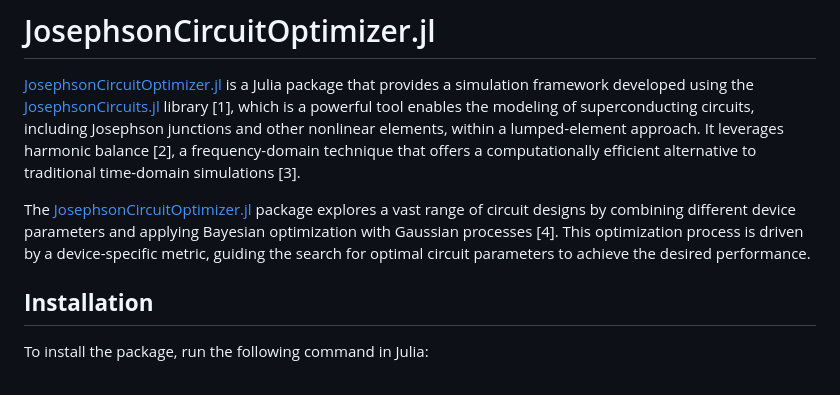
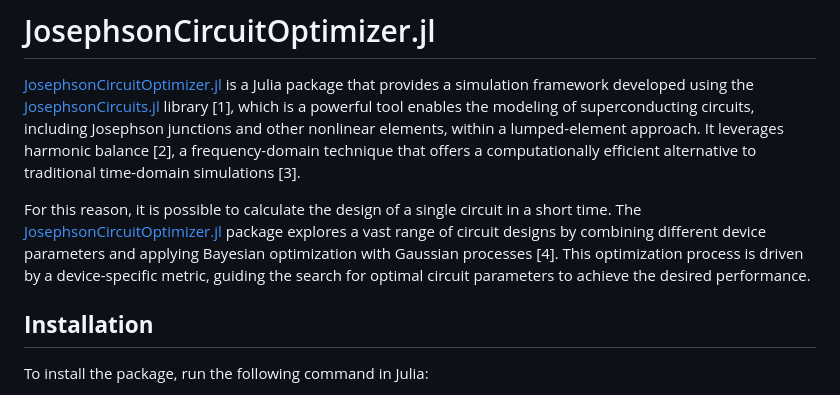
Before and after one commit to SQE-INRiM/JosephsonCircuitsOptimizer, a Markdown page: README.md, the part around the change printed below. Rendered like a GitHub page.

```diff
--- a/README.md
+++ b/README.md
@@ -2,7 +2,7 @@
 
 [JosephsonCircuitOptimizer.jl](https://github.com/SQE-INRiM/JosephsonCircuitsOptimizer) is a Julia package that provides a simulation framework developed using the [JosephsonCircuits.jl](https://github.com/kpobrien/JosephsonCircuits.jl) library [1], which is a powerful tool enables the modeling of superconducting circuits, including Josephson junctions and other nonlinear elements, within a lumped-element approach. It leverages harmonic balance [2], a frequency-domain technique that offers a computationally efficient alternative to traditional time-domain simulations [3].
 
-The [JosephsonCircuitOptimizer.jl](https://github.com/SQE-INRiM/JosephsonCircuitsOptimizer) package explores a vast range of circuit designs by combining different device parameters and applying Bayesian optimization with Gaussian processes [4]. This optimization process is driven by a device-specific metric, guiding the search for optimal circuit parameters to achieve the desired performance.
+For this reason, it is possible to calculate the design of a single circuit in a short time. The [JosephsonCircuitOptimizer.jl](https://github.com/SQE-INRiM/JosephsonCircuitsOptimizer) package explores a vast range of circuit designs by combining different device parameters and applying Bayesian optimization with Gaussian processes [4]. This optimization process is driven by a device-specific metric, guiding the search for optimal circuit parameters to achieve the desired performance.
 
 ## **Installation**
 
```
Also changed, not shown: other parts of README.md (+3 -1 lines).
